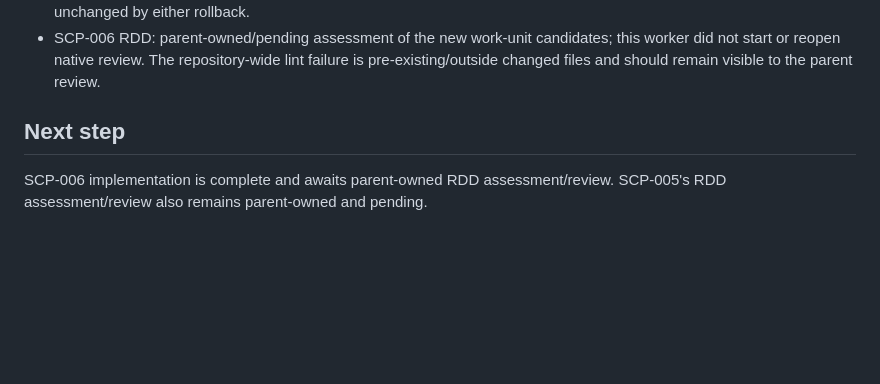
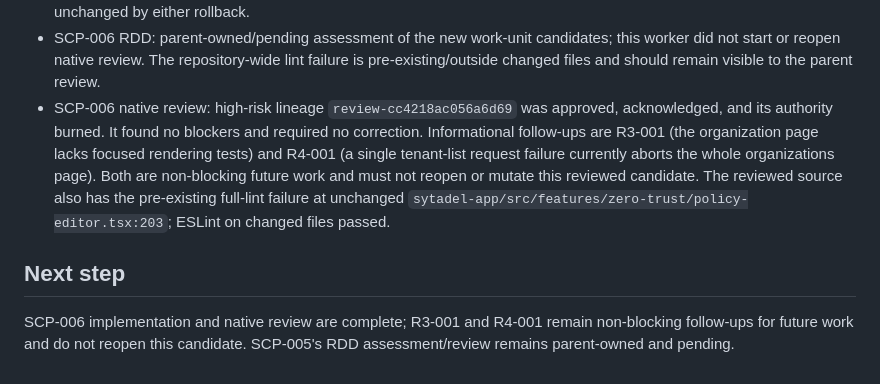
Before and after one commit to ElwinErnst/sytadel-suite, a Markdown page: odd/tasks/saas-control-plane.md, the part around the change. Rendered like a GitHub page; blank space fills up the shorter version.

Commit message:
docs(odd): record SCP-006 review outcome

```diff
--- a/odd/tasks/saas-control-plane.md
+++ b/odd/tasks/saas-control-plane.md
@@ -172,7 +172,8 @@ Separating organization ownership, security tenants, platform subscriptions, and
 - SCP-006 final verification: `cd sytadel-app && npm test` — PASS: 3 files, 8 tests. `cd sytadel-app && npm run lint` — FAIL: the repository-wide command reports the unchanged `src/features/zero-trust/policy-editor.tsx:203` `react-hooks/refs` violation; `npx eslint src/app/app/organizations/page.tsx src/components/sidebar-nav.tsx src/lib/server/auth-client.ts src/lib/server/types.ts src/tests/organizations-client.test.ts` — PASS. `cd sytadel-app && npm run build` — PASS; Next generated `/app/organizations` as a dynamic server-rendered route. Root `git diff --check` and `git show --format= --check 7e8aa61` / `git show --format= --check 20455f0` — PASS. Structural readback — PASS: README link resolves to the new English guide; documented `POST/GET /api/internal/provisioning`, organization routes, internal HMAC header names, and config keys match current Auth controller/guard/config/global prefix. Runtime/browser — N/A: the organizations page requires an authenticated session plus reachable Auth API; neither was available locally, and no browser test credentials or running backend were configured.
 - SCP-006-B rollback boundary: revert `20455f0` to remove the integration guide and README link; it changes no runtime behavior. Reverting UI behavior is separately bounded to `7e8aa61`; direct-tenant creation and Auth/Billing state remain unchanged by either rollback.
 - SCP-006 RDD: parent-owned/pending assessment of the new work-unit candidates; this worker did not start or reopen native review. The repository-wide lint failure is pre-existing/outside changed files and should remain visible to the parent review.
+- SCP-006 native review: high-risk lineage `review-cc4218ac056a6d69` was approved, acknowledged, and its authority burned. It found no blockers and required no correction. Informational follow-ups are R3-001 (the organization page lacks focused rendering tests) and R4-001 (a single tenant-list request failure currently aborts the whole organizations page). Both are non-blocking future work and must not reopen or mutate this reviewed candidate. The reviewed source also has the pre-existing full-lint failure at unchanged `sytadel-app/src/features/zero-trust/policy-editor.tsx:203`; ESLint on changed files passed.
 
 ## Next step
 
-SCP-006 implementation is complete and awaits parent-owned RDD assessment/review. SCP-005's RDD assessment/review also remains parent-owned and pending.
+SCP-006 implementation and native review are complete; R3-001 and R4-001 remain non-blocking follow-ups for future work and do not reopen this candidate. SCP-005's RDD assessment/review remains parent-owned and pending.
```
